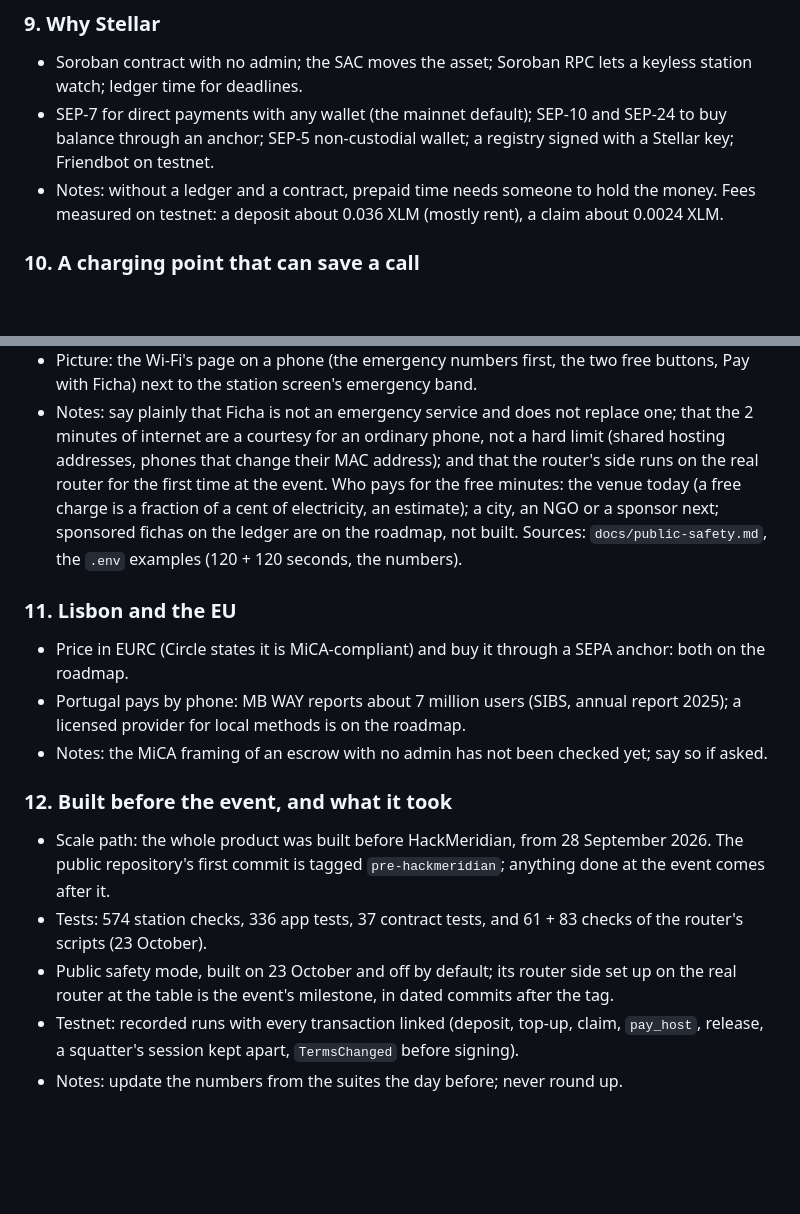
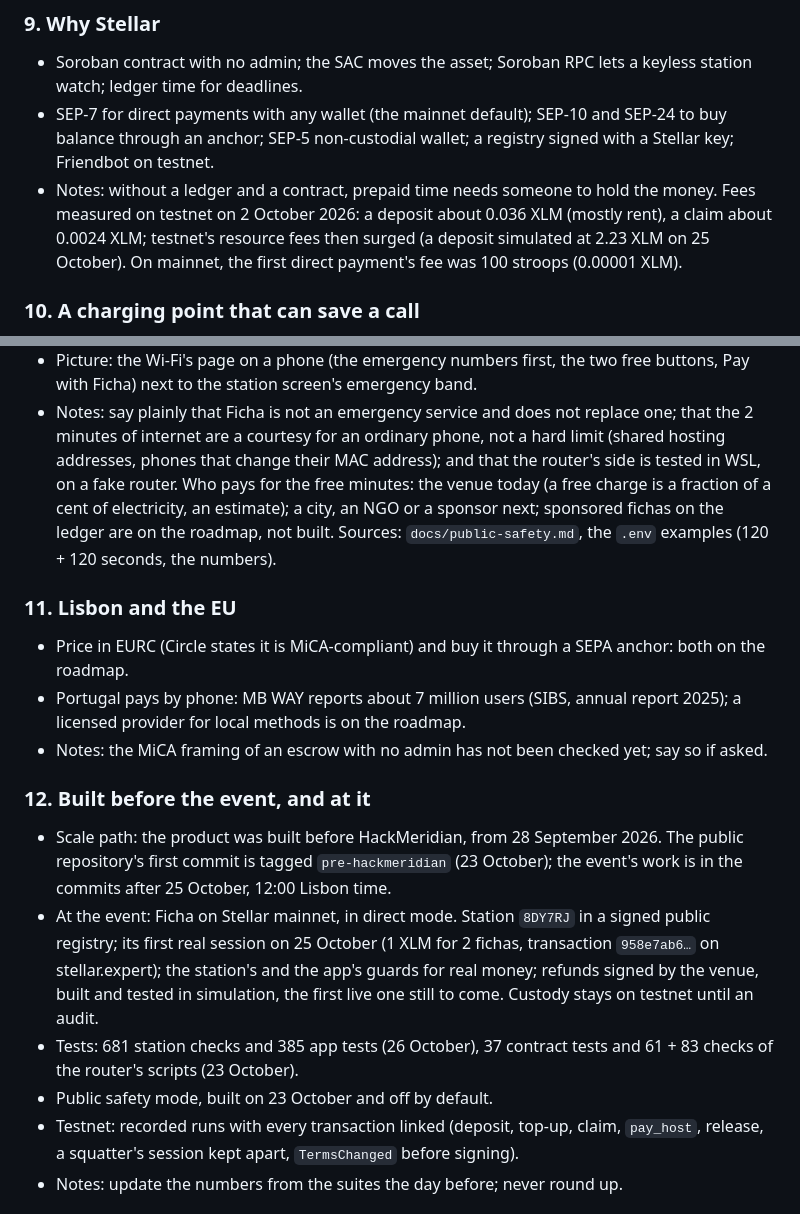
Before and after one commit to beto-rocha-blockchain/ficha-stellar, a Markdown page: docs/hackathon/pitch-outline.md, 2 parts joined by grey strips. Drawn GitHub-style; blank space fills up the shorter version.

Commit message:
Pitch outline: slide 12 says what was built at the event; fees dated
Only the sentences the event made false: slide 12 no longer says the whole
product was built before HackMeridian or that the real router is the
event's milestone; it says the event's work is Ficha on mainnet in direct
mode, with the first real session, and the first live refund still to come.
Slide 9's testnet fees are dated (2 October; the 25 October surge) next to
the first mainnet payment's 100 stroops, and slide 10 no longer dates the
router's first real run at the event.

Co-Authored-By: Claude Opus 5.5 <noreply@anthropic.com>

```diff
--- a/docs/hackathon/pitch-outline.md
+++ b/docs/hackathon/pitch-outline.md
@@ -122,8 +122,10 @@ rests on the same Stellar pieces, and leads into the markets of slide 11.
   and SEP-24 to buy balance through an anchor; SEP-5 non-custodial wallet;
   a registry signed with a Stellar key; Friendbot on testnet.
 - Notes: without a ledger and a contract, prepaid time needs someone to hold
-  the money. Fees measured on testnet: a deposit about 0.036 XLM (mostly
-  rent), a claim about 0.0024 XLM.
+  the money. Fees measured on testnet on 2 October 2026: a deposit about
+  0.036 XLM (mostly rent), a claim about 0.0024 XLM; testnet's resource
+  fees then surged (a deposit simulated at 2.23 XLM on 25 October). On
+  mainnet, the first direct payment's fee was 100 stroops (0.00001 XLM).
 
 ### 10. A charging point that can save a call
 
@@ -144,8 +146,8 @@ rests on the same Stellar pieces, and leads into the markets of slide 11.
 - Notes: say plainly that Ficha is not an emergency service and does not
   replace one; that the 2 minutes of internet are a courtesy for an
   ordinary phone, not a hard limit (shared hosting addresses, phones that
-  change their MAC address); and that the router's side runs on the real
-  router for the first time at the event. Who pays for the free minutes:
+  change their MAC address); and that the router's side is tested in WSL,
+  on a fake router. Who pays for the free minutes:
   the venue today (a free charge is a fraction of a cent of electricity, an
   estimate); a city, an NGO or a sponsor next; sponsored fichas on the
   ledger are on the roadmap, not built. Sources: `docs/public-safety.md`,
@@ -160,16 +162,21 @@ rests on the same Stellar pieces, and leads into the markets of slide 11.
 - Notes: the MiCA framing of an escrow with no admin has not been checked
   yet; say so if asked.
 
-### 12. Built before the event, and what it took
+### 12. Built before the event, and at it
 
-- Scale path: the whole product was built before HackMeridian, from 28
+- Scale path: the product was built before HackMeridian, from 28
   September 2026. The public repository's first commit is tagged
-  `pre-hackmeridian`; anything done at the event comes after it.
-- Tests: 574 station checks, 336 app tests, 37 contract tests, and 61 + 83
-  checks of the router's scripts (23 October).
-- Public safety mode, built on 23 October and off by default; its router
-  side set up on the real router at the table is the event's milestone,
-  in dated commits after the tag.
+  `pre-hackmeridian` (23 October); the event's work is in the commits
+  after 25 October, 12:00 Lisbon time.
+- At the event: Ficha on Stellar mainnet, in direct mode. Station `8DY7RJ`
+  in a signed public registry; its first real session on 25 October (1 XLM
+  for 2 fichas, transaction `958e7ab6…` on stellar.expert); the station's
+  and the app's guards for real money; refunds signed by the venue, built
+  and tested in simulation, the first live one still to come. Custody
+  stays on testnet until an audit.
+- Tests: 681 station checks and 385 app tests (26 October), 37 contract
+  tests and 61 + 83 checks of the router's scripts (23 October).
+- Public safety mode, built on 23 October and off by default.
 - Testnet: recorded runs with every transaction linked (deposit, top-up,
   claim, `pay_host`, release, a squatter's session kept apart,
   `TermsChanged` before signing).
```
